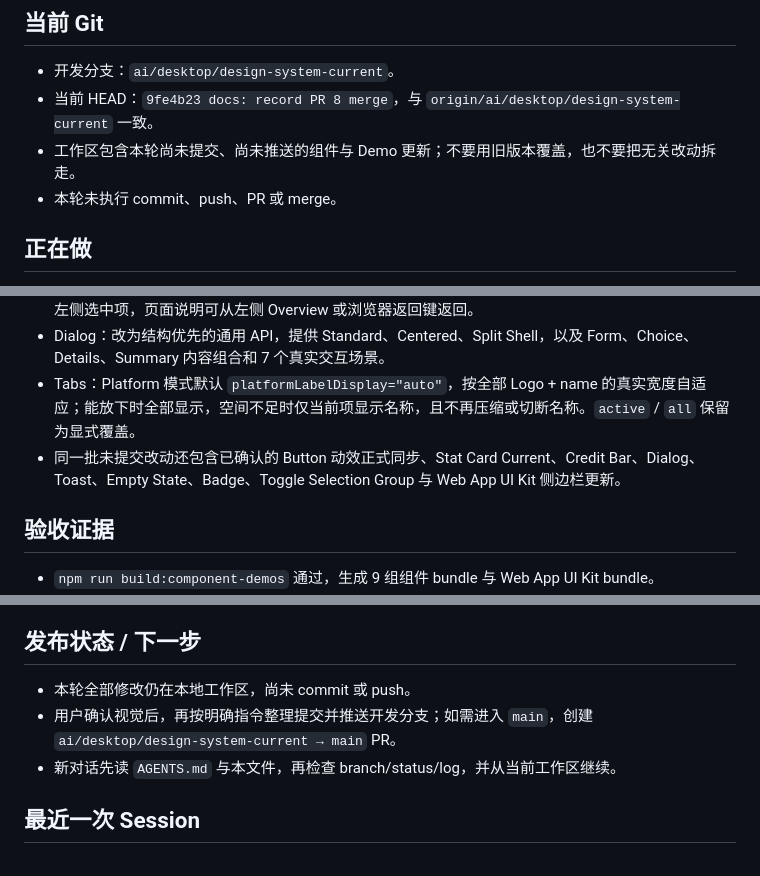
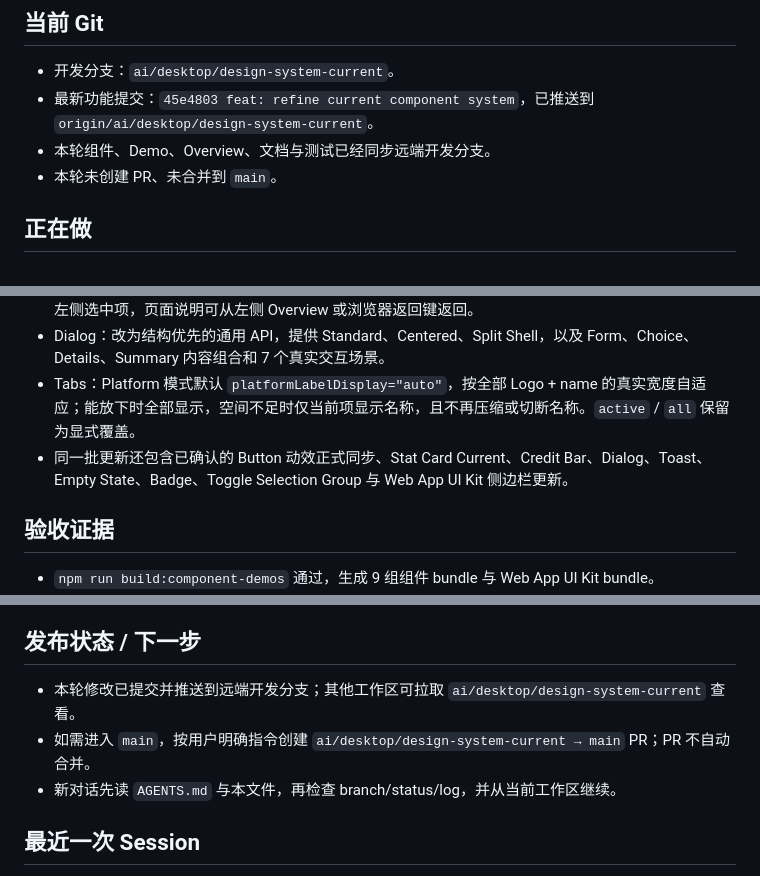
Before and after one commit to 23mnals/aisee-design-system, a Markdown page: handoff-context.md, 3 parts joined by grey strips. Drawn GitHub-style.

Commit message:
docs: record component system sync

```diff
--- a/handoff-context.md
+++ b/handoff-context.md
@@ -5,9 +5,9 @@
 ## 当前 Git
 
 - 开发分支：`ai/desktop/design-system-current`。
-- 当前 HEAD：`9fe4b23 docs: record PR 8 merge`，与 `origin/ai/desktop/design-system-current` 一致。
-- 工作区包含本轮尚未提交、尚未推送的组件与 Demo 更新；不要用旧版本覆盖，也不要把无关改动拆走。
-- 本轮未执行 commit、push、PR 或 merge。
+- 最新功能提交：`45e4803 feat: refine current component system`，已推送到 `origin/ai/desktop/design-system-current`。
+- 本轮组件、Demo、Overview、文档与测试已经同步远端开发分支。
+- 本轮未创建 PR、未合并到 `main`。
 
 ## 正在做
 
@@ -23,7 +23,7 @@
 - Components Overview：Current 标签已成为组件详情页快捷入口；点击后在门户内打开目标页并同步左侧选中项，页面说明可从左侧 Overview 或浏览器返回键返回。
 - Dialog：改为结构优先的通用 API，提供 Standard、Centered、Split Shell，以及 Form、Choice、Details、Summary 内容组合和 7 个真实交互场景。
 - Tabs：Platform 模式默认 `platformLabelDisplay="auto"`，按全部 Logo + name 的真实宽度自适应；能放下时全部显示，空间不足时仅当前项显示名称，且不再压缩或切断名称。`active` / `all` 保留为显式覆盖。
-- 同一批未提交改动还包含已确认的 Button 动效正式同步、Stat Card Current、Credit Bar、Dialog、Toast、Empty State、Badge、Toggle Selection Group 与 Web App UI Kit 侧边栏更新。
+- 同一批更新还包含已确认的 Button 动效正式同步、Stat Card Current、Credit Bar、Dialog、Toast、Empty State、Badge、Toggle Selection Group 与 Web App UI Kit 侧边栏更新。
 
 ## 验收证据
 
@@ -52,8 +52,8 @@
 
 ## 发布状态 / 下一步
 
-- 本轮全部修改仍在本地工作区，尚未 commit 或 push。
-- 用户确认视觉后，再按明确指令整理提交并推送开发分支；如需进入 `main`，创建 `ai/desktop/design-system-current → main` PR。
+- 本轮修改已提交并推送到远端开发分支；其他工作区可拉取 `ai/desktop/design-system-current` 查看。
+- 如需进入 `main`，按用户明确指令创建 `ai/desktop/design-system-current → main` PR；PR 不自动合并。
 - 新对话先读 `AGENTS.md` 与本文件，再检查 branch/status/log，并从当前工作区继续。
 
 ## 最近一次 Session
```
Also changed, not shown: handoff/sessions/2026-09-14-component-motion-tabs-and-overview.md (+4 -4 lines).
